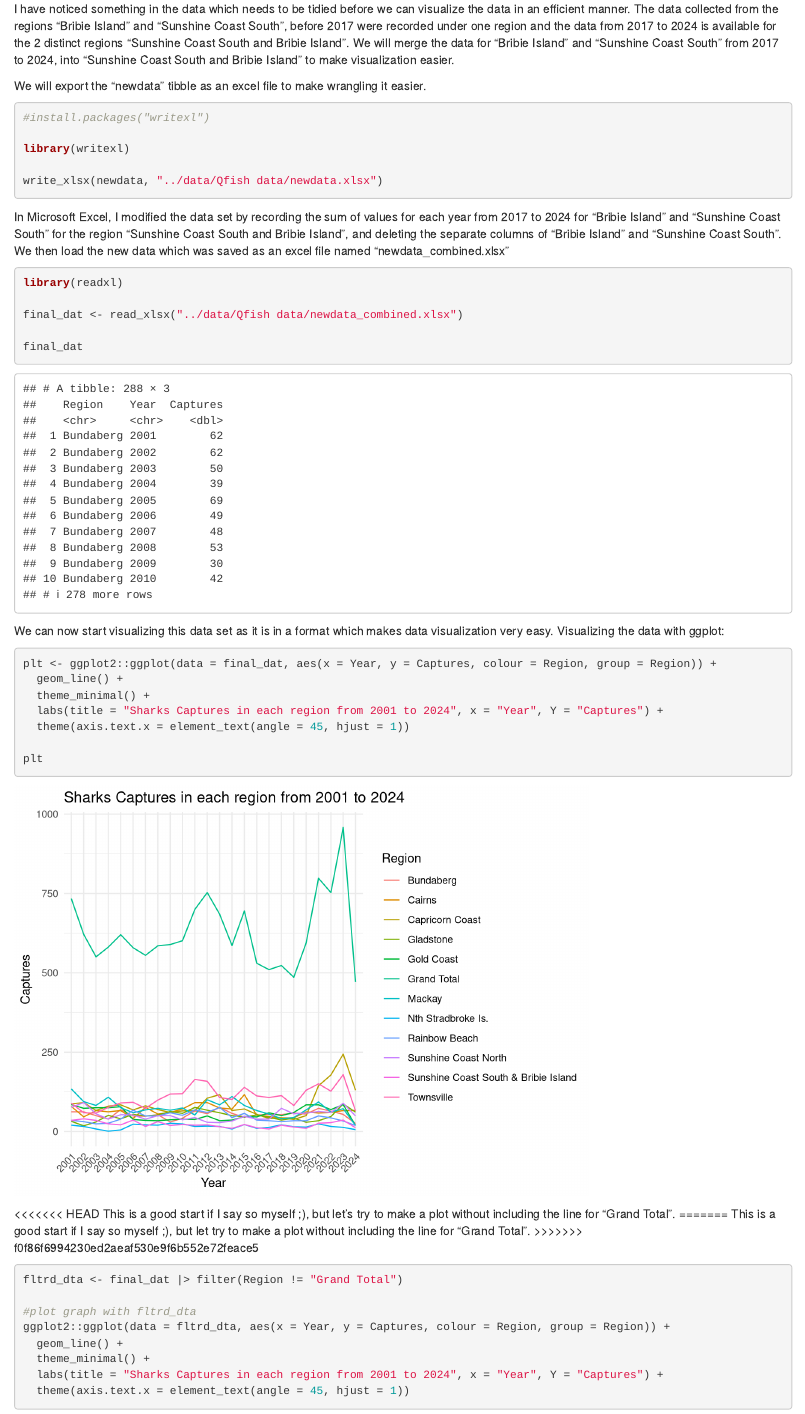
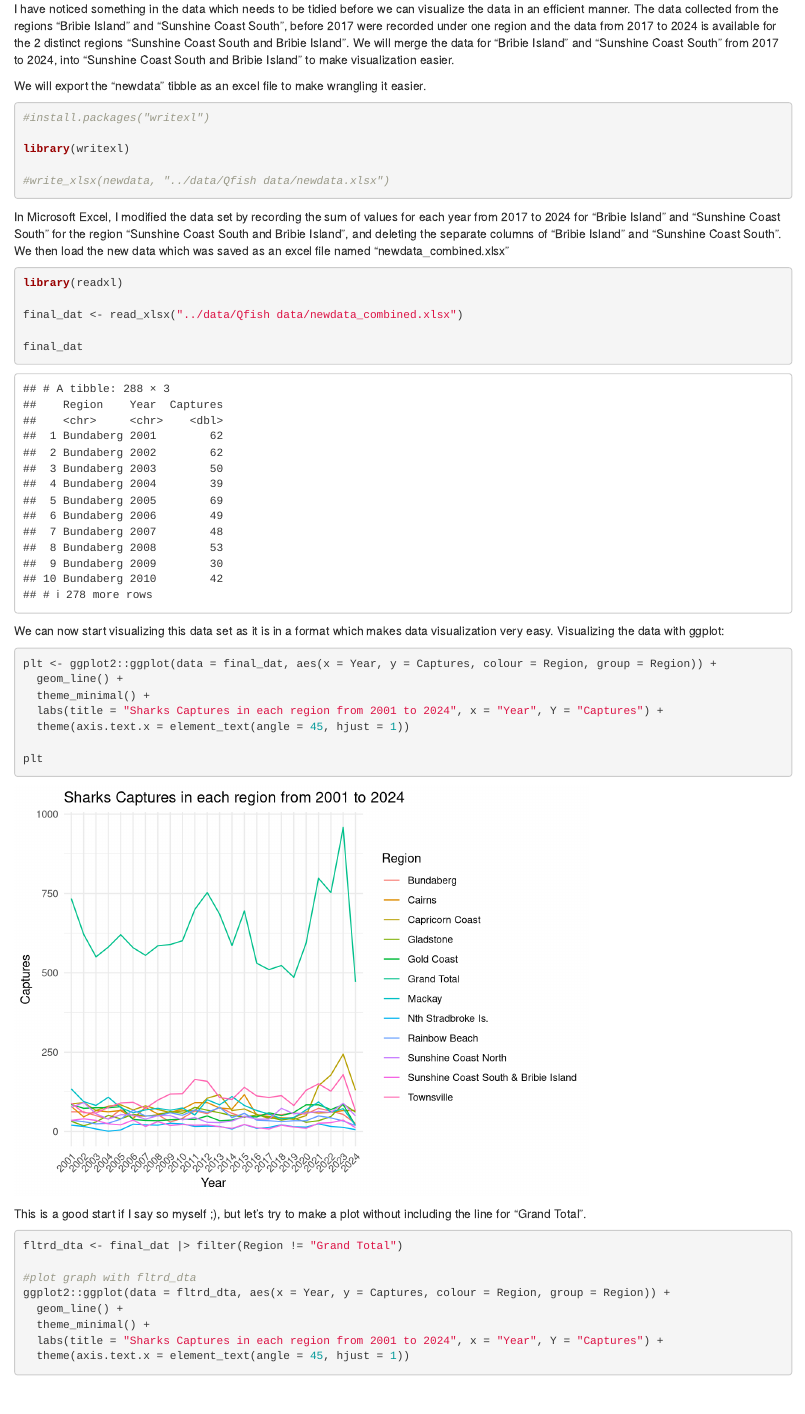
Before and after one commit to Alantj420/Mod4_PERSONAL, an R Markdown document (code/Qfish_Assignment.Rmd): the page in a window 1100 px wide, from 3110 px down. Rendered offline with R 4.5, knitr and Pandoc, with nearby package versions.

Commit message:
almost there

````diff
--- a/code/Qfish_Assignment.Rmd
+++ b/code/Qfish_Assignment.Rmd
@@ -71,7 +71,7 @@ We will export the "newdata" tibble as an excel file to make wrangling it easier
 
 library(writexl)
 
-write_xlsx(newdata, "../data/Qfish data/newdata.xlsx")
+#write_xlsx(newdata, "../data/Qfish data/newdata.xlsx")
 ```
 
 In Microsoft Excel, I modified the data set by recording the sum of values for each year from 2017 to 2024 for "Bribie Island" and "Sunshine Coast South" for the region "Sunshine Coast South and Bribie Island", and deleting the separate columns of "Bribie Island" and "Sunshine Coast South".
@@ -99,11 +99,7 @@ plt <- ggplot2::ggplot(data = final_dat, aes(x = Year, y = Captures, colour = Re
 plt
 ```
 
-<<<<<<< HEAD
 This is a good start if I say so myself ;), but let's try to make a plot without including the line for "Grand Total".
-=======
-This is a good start if I say so myself ;), but let try to make a plot without including the line for "Grand Total".
->>>>>>> f0f86f6994230ed2aeaf530e9f6b552e72feace5
 
 ```{r}
 fltrd_dta <- final_dat |> filter(Region != "Grand Total")
````
